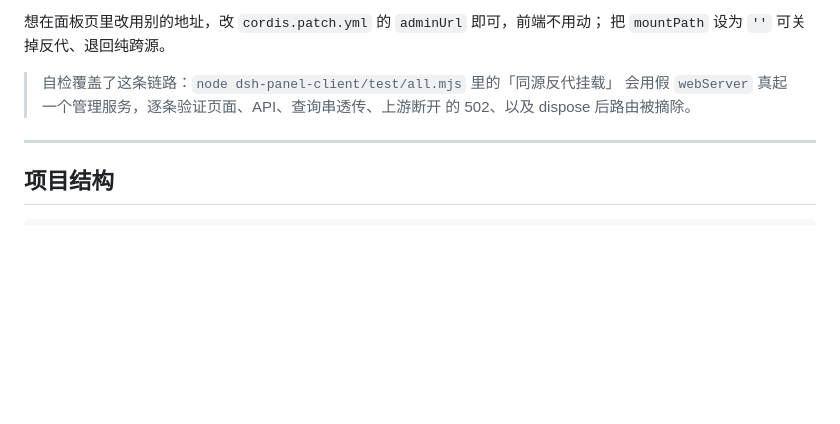
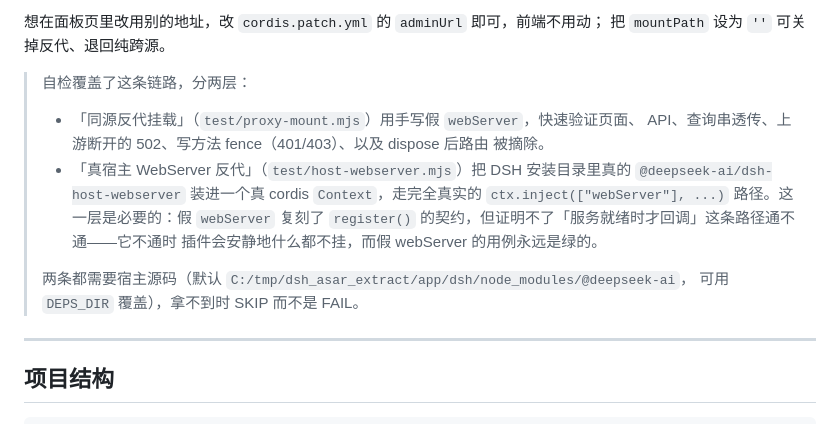
Before and after one commit to Zzzk187/bionic_agent_mvp, a Markdown page: README.md, the part around the change. Rendered like a GitHub page; blank space fills up the shorter version.

Commit message:
docs(readme): 说明反代自检分两层（假 webServer 快速验证 + 真宿主 WebServer 走真实 inject 路径）

```diff
--- a/README.md
+++ b/README.md
@@ -209,9 +209,19 @@ node_modules 可解析、patch 内容、`dsh.engines.dsh` 与真实运行时版
 想在面板页里改用别的地址，改 `cordis.patch.yml` 的 `adminUrl` 即可，前端不用动；
 把 `mountPath` 设为 `''` 可关掉反代、退回纯跨源。
 
-> 自检覆盖了这条链路：`node dsh-panel-client/test/all.mjs` 里的「同源反代挂载」
-> 会用假 `webServer` 真起一个管理服务，逐条验证页面、API、查询串透传、上游断开
-> 的 502、以及 dispose 后路由被摘除。
+> 自检覆盖了这条链路，分两层：
+>
+> - 「同源反代挂载」（`test/proxy-mount.mjs`）用手写假 `webServer`，快速验证页面、
+>   API、查询串透传、上游断开的 502、写方法 fence（401/403）、以及 dispose 后路由
+>   被摘除。
+> - 「真宿主 WebServer 反代」（`test/host-webserver.mjs`）把 DSH 安装目录里真的
+>   `@deepseek-ai/dsh-host-webserver` 装进一个真 cordis `Context`，走完全真实的
+>   `ctx.inject(["webServer"], ...)` 路径。这一层是必要的：假 `webServer` 复刻了
+>   `register()` 的契约，但证明不了「服务就绪时才回调」这条路径通不通——它不通时
+>   插件会安静地什么都不挂，而假 webServer 的用例永远是绿的。
+>
+> 两条都需要宿主源码（默认 `C:/tmp/dsh_asar_extract/app/dsh/node_modules/@deepseek-ai`，
+> 可用 `DEPS_DIR` 覆盖），拿不到时 SKIP 而不是 FAIL。
 
 ---
 
```
